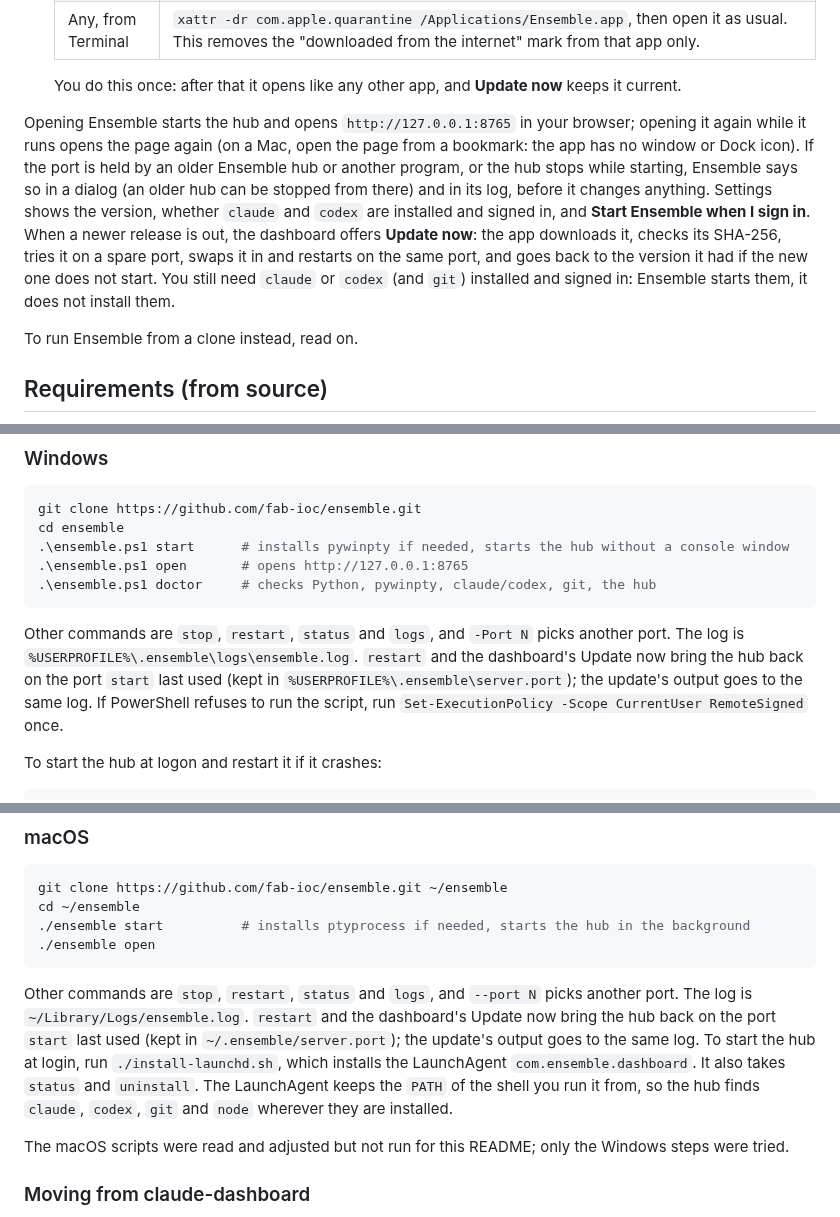
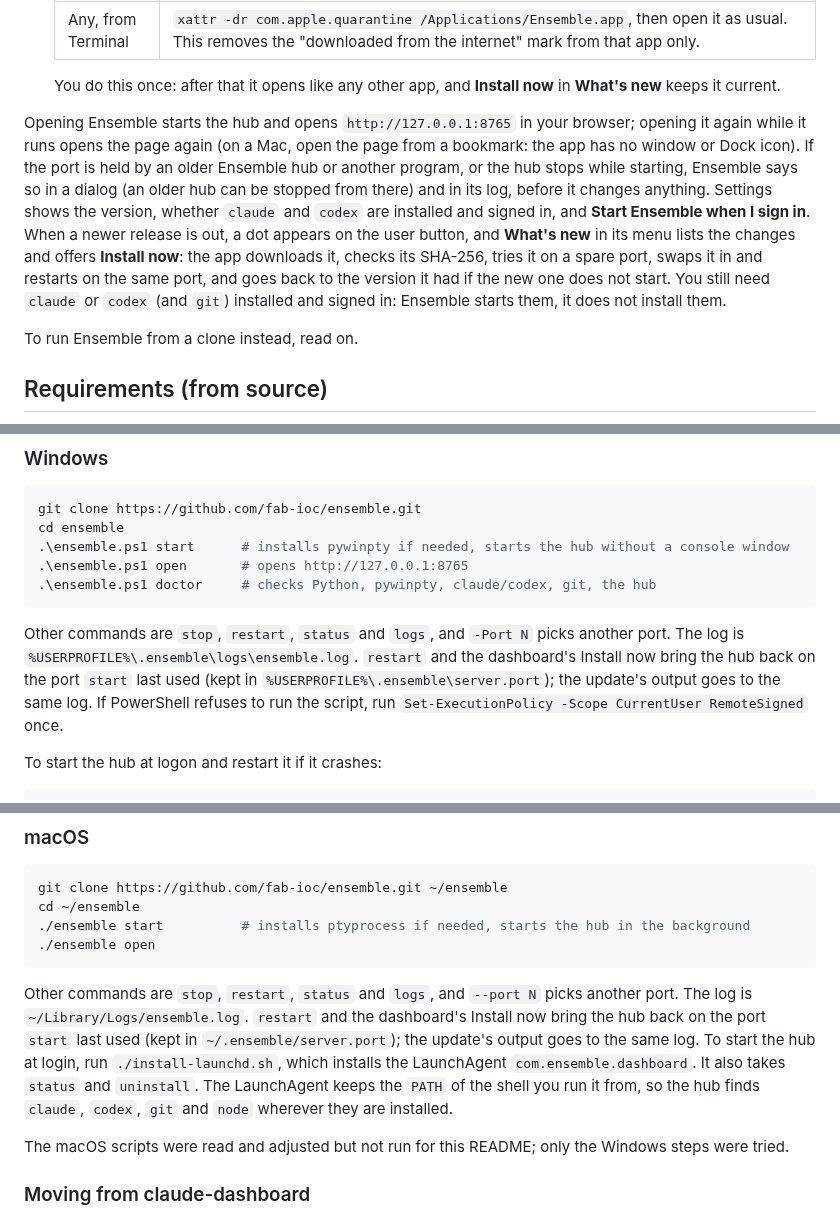
Before and after one commit to fab-ioc/ensemble, a Markdown page: README.md, 3 parts joined by grey strips. Rendered like a GitHub page.

Commit message:
#339 What's new: design-skill section; README names Install now in What's new

````diff
--- a/README.md
+++ b/README.md
@@ -80,9 +80,9 @@ The app needs no Python: download it from the [latest release](https://github.co
   | 15 Sequoia, 26 Tahoe | Open **Ensemble** once and click **Done** on "Apple could not verify Ensemble is free of malware". Then System Settings › **Privacy & Security**, scroll to **Security**: next to "Ensemble was blocked to protect your Mac", click **Open Anyway**, enter your password, and click **Open Anyway** in the next window. The button is there for about an hour after the blocked try. |
   | Any, from Terminal | `xattr -dr com.apple.quarantine /Applications/Ensemble.app`, then open it as usual. This removes the "downloaded from the internet" mark from that app only. |
 
-  You do this once: after that it opens like any other app, and **Update now** keeps it current.
+  You do this once: after that it opens like any other app, and **Install now** in **What's new** keeps it current.
 
-Opening Ensemble starts the hub and opens `http://127.0.0.1:8765` in your browser; opening it again while it runs opens the page again (on a Mac, open the page from a bookmark: the app has no window or Dock icon). If the port is held by an older Ensemble hub or another program, or the hub stops while starting, Ensemble says so in a dialog (an older hub can be stopped from there) and in its log, before it changes anything. Settings shows the version, whether `claude` and `codex` are installed and signed in, and **Start Ensemble when I sign in**. When a newer release is out, the dashboard offers **Update now**: the app downloads it, checks its SHA-256, tries it on a spare port, swaps it in and restarts on the same port, and goes back to the version it had if the new one does not start. You still need `claude` or `codex` (and `git`) installed and signed in: Ensemble starts them, it does not install them.
+Opening Ensemble starts the hub and opens `http://127.0.0.1:8765` in your browser; opening it again while it runs opens the page again (on a Mac, open the page from a bookmark: the app has no window or Dock icon). If the port is held by an older Ensemble hub or another program, or the hub stops while starting, Ensemble says so in a dialog (an older hub can be stopped from there) and in its log, before it changes anything. Settings shows the version, whether `claude` and `codex` are installed and signed in, and **Start Ensemble when I sign in**. When a newer release is out, a dot appears on the user button, and **What's new** in its menu lists the changes and offers **Install now**: the app downloads it, checks its SHA-256, tries it on a spare port, swaps it in and restarts on the same port, and goes back to the version it had if the new one does not start. You still need `claude` or `codex` (and `git`) installed and signed in: Ensemble starts them, it does not install them.
 
 To run Ensemble from a clone instead, read on.
 
@@ -113,7 +113,7 @@ cd ensemble
 .\ensemble.ps1 doctor     # checks Python, pywinpty, claude/codex, git, the hub
 ```
 
-Other commands are `stop`, `restart`, `status` and `logs`, and `-Port N` picks another port. The log is `%USERPROFILE%\.ensemble\logs\ensemble.log`. `restart` and the dashboard's Update now bring the hub back on the port `start` last used (kept in `%USERPROFILE%\.ensemble\server.port`); the update's output goes to the same log. If PowerShell refuses to run the script, run `Set-ExecutionPolicy -Scope CurrentUser RemoteSigned` once.
+Other commands are `stop`, `restart`, `status` and `logs`, and `-Port N` picks another port. The log is `%USERPROFILE%\.ensemble\logs\ensemble.log`. `restart` and the dashboard's Install now bring the hub back on the port `start` last used (kept in `%USERPROFILE%\.ensemble\server.port`); the update's output goes to the same log. If PowerShell refuses to run the script, run `Set-ExecutionPolicy -Scope CurrentUser RemoteSigned` once.
 
 To start the hub at logon and restart it if it crashes:
 
@@ -136,7 +136,7 @@ cd ~/ensemble
 ./ensemble open
 ```
 
-Other commands are `stop`, `restart`, `status` and `logs`, and `--port N` picks another port. The log is `~/Library/Logs/ensemble.log`. `restart` and the dashboard's Update now bring the hub back on the port `start` last used (kept in `~/.ensemble/server.port`); the update's output goes to the same log. To start the hub at login, run `./install-launchd.sh`, which installs the LaunchAgent `com.ensemble.dashboard`. It also takes `status` and `uninstall`. The LaunchAgent keeps the `PATH` of the shell you run it from, so the hub finds `claude`, `codex`, `git` and `node` wherever they are installed.
+Other commands are `stop`, `restart`, `status` and `logs`, and `--port N` picks another port. The log is `~/Library/Logs/ensemble.log`. `restart` and the dashboard's Install now bring the hub back on the port `start` last used (kept in `~/.ensemble/server.port`); the update's output goes to the same log. To start the hub at login, run `./install-launchd.sh`, which installs the LaunchAgent `com.ensemble.dashboard`. It also takes `status` and `uninstall`. The LaunchAgent keeps the `PATH` of the shell you run it from, so the hub finds `claude`, `codex`, `git` and `node` wherever they are installed.
 
 The macOS scripts were read and adjusted but not run for this README; only the Windows steps were tried.
 
````
Also changed, not shown: skills/ensemble-design/SKILL.md (+18 -0 lines).
